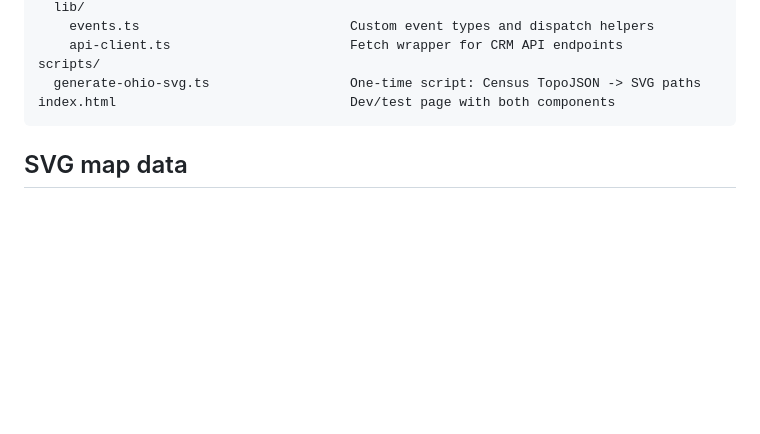
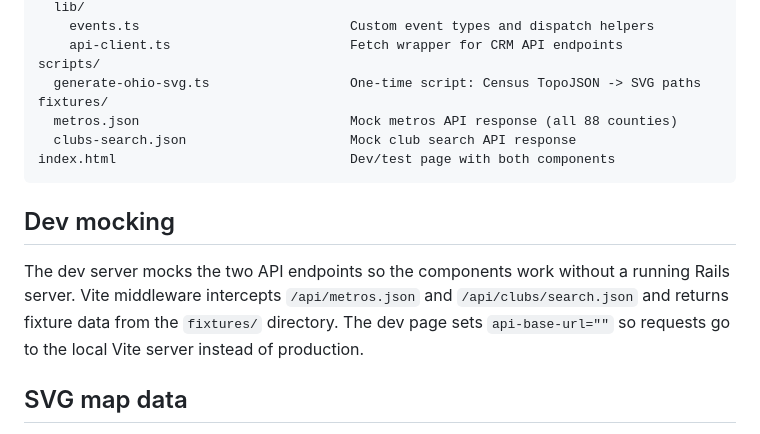
Before and after one commit to ohiogolf/core-web-components, a Markdown page: README.md, the part around the change. Drawn GitHub-style; blank space fills up the shorter version.

Commit message:
Document dev mocking and fixtures in README

````diff
--- a/README.md
+++ b/README.md
@@ -53,8 +53,15 @@ src/
     api-client.ts                       Fetch wrapper for CRM API endpoints
 scripts/
   generate-ohio-svg.ts                  One-time script: Census TopoJSON -> SVG paths
+fixtures/
+  metros.json                           Mock metros API response (all 88 counties)
+  clubs-search.json                     Mock club search API response
 index.html                              Dev/test page with both components
 ```
+
+## Dev mocking
+
+The dev server mocks the two API endpoints so the components work without a running Rails server. Vite middleware intercepts `/api/metros.json` and `/api/clubs/search.json` and returns fixture data from the `fixtures/` directory. The dev page sets `api-base-url=""` so requests go to the local Vite server instead of production.
 
 ## SVG map data
 
````
